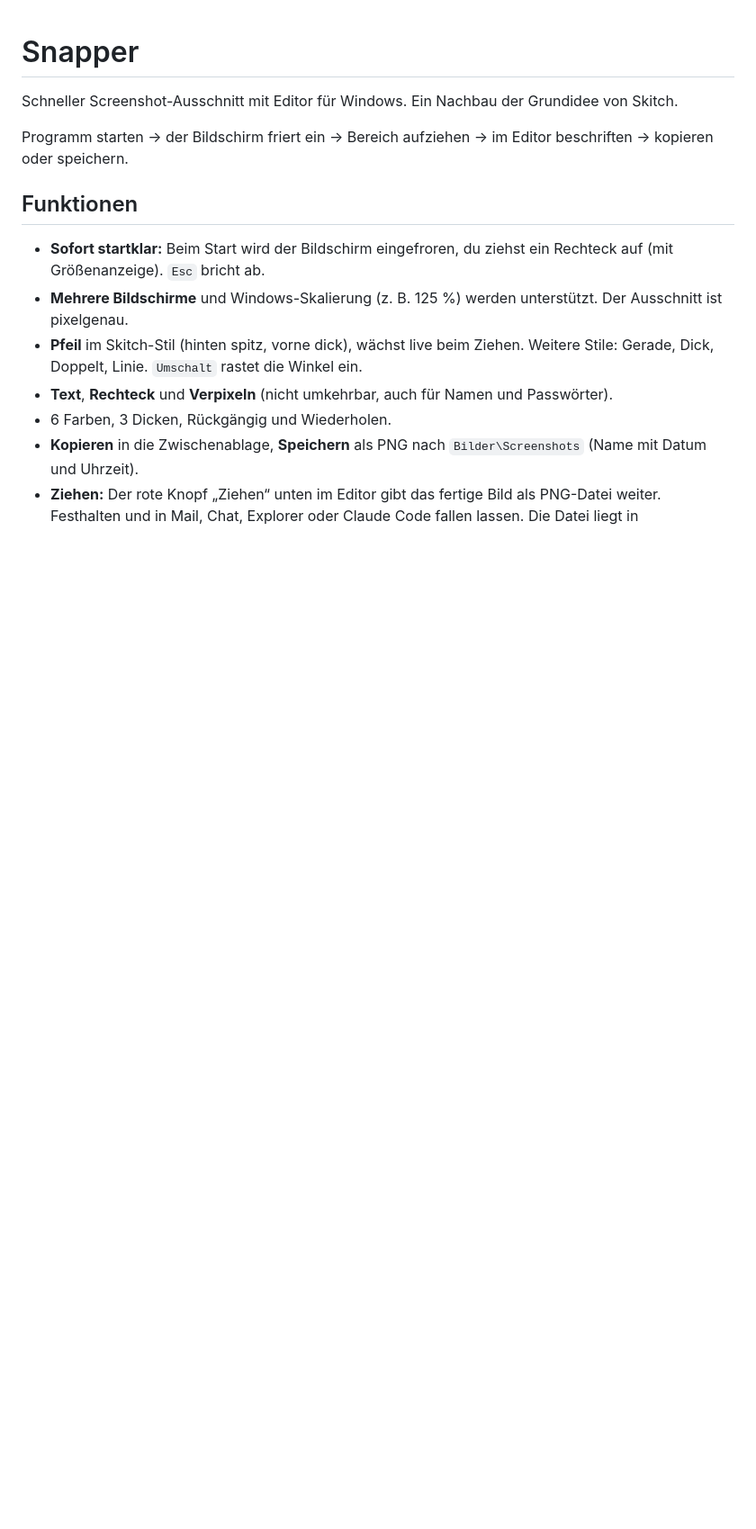
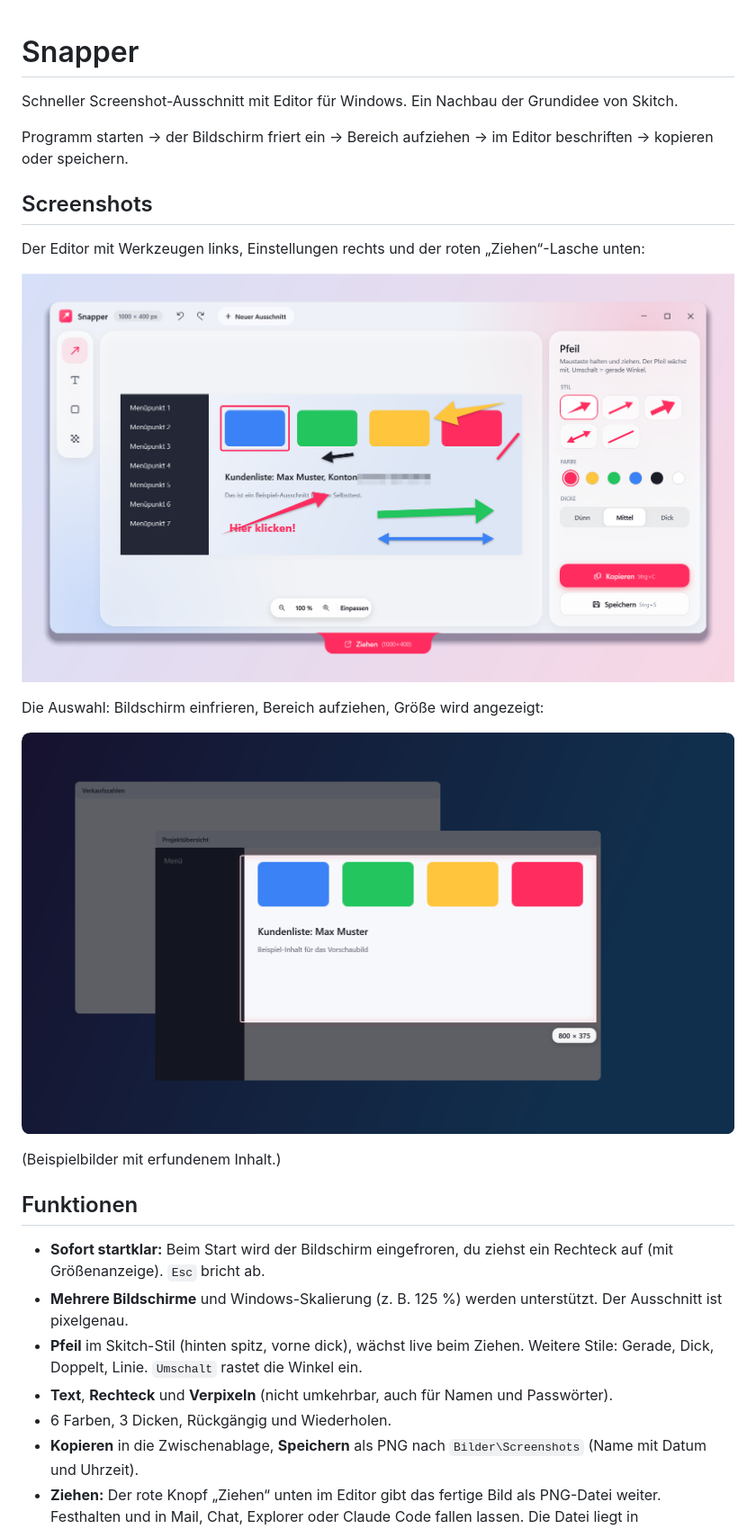
Before and after one commit to digital-workshop/snapper, a Markdown page: README.md, the part around the change. Shown at 90% size. GitHub-like rendering; pictures changed too: docs/auswahl.png (added), docs/editor.png (added); blank space fills up the shorter version.

Commit message:
Screenshots, Release-Notes fuer v1.0.0, Beispielbilder aus dem Selbsttest

```diff
--- a/README.md
+++ b/README.md
@@ -3,6 +3,18 @@
 Schneller Screenshot-Ausschnitt mit Editor für Windows. Ein Nachbau der Grundidee von Skitch.
 
 Programm starten → der Bildschirm friert ein → Bereich aufziehen → im Editor beschriften → kopieren oder speichern.
+
+## Screenshots
+
+Der Editor mit Werkzeugen links, Einstellungen rechts und der roten „Ziehen“-Lasche unten:
+
+![Der Snapper-Editor](docs/editor.png)
+
+Die Auswahl: Bildschirm einfrieren, Bereich aufziehen, Größe wird angezeigt:
+
+![Die Bereichsauswahl](docs/auswahl.png)
+
+(Beispielbilder mit erfundenem Inhalt.)
 
 ## Funktionen
 
```
Also changed, not shown: docs/release-notes-v1.0.0.md (added, +41 -0 lines), 3 other files.
